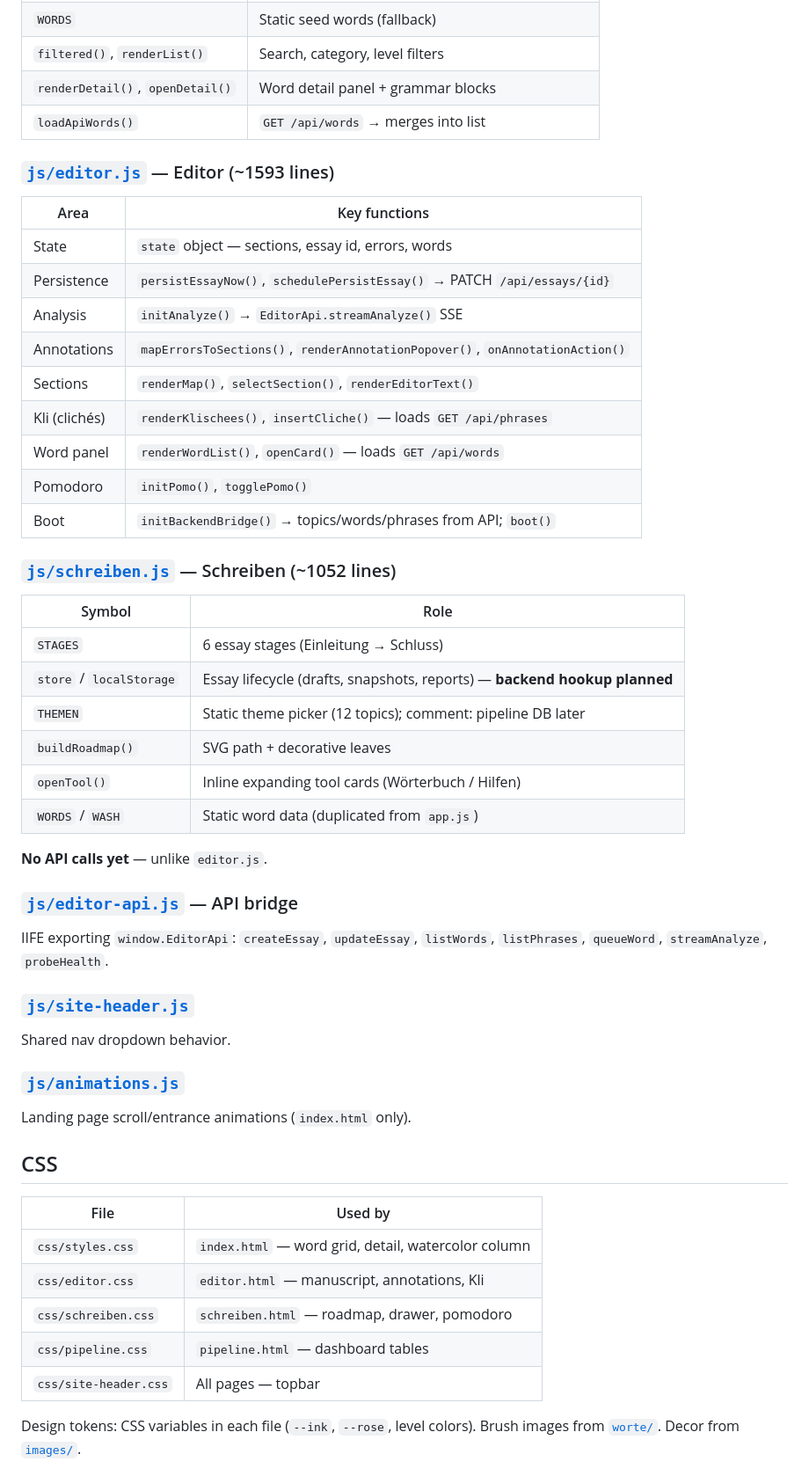
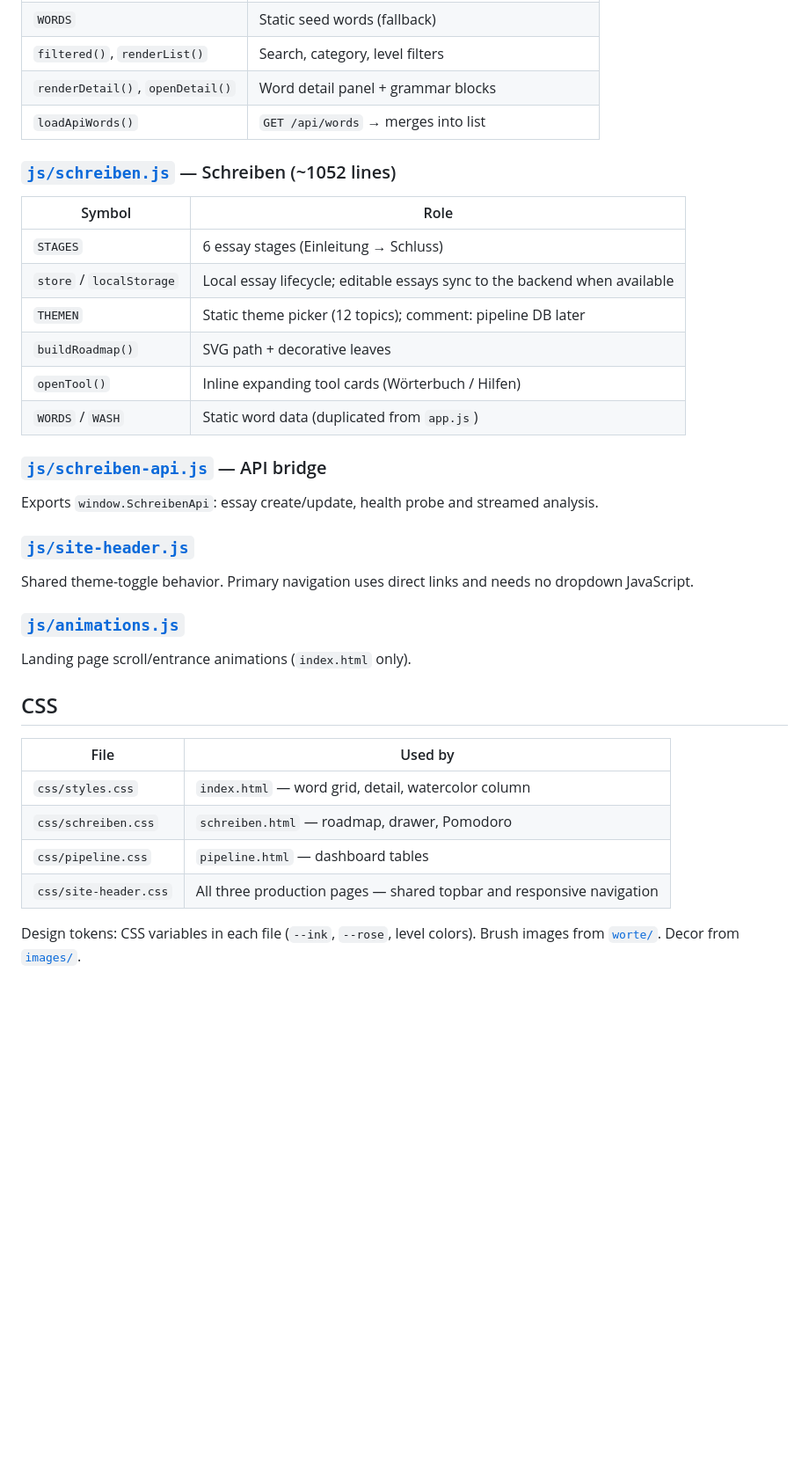
Before and after one commit to NeverLucky-DS/wordlist-design, a Markdown page: info/frontend.md, the part around one of its changes. Shown at 88% size. Rendered like a GitHub page; blank space fills up the shorter version.

```diff
--- a/info/frontend.md
+++ b/info/frontend.md
@@ -25,40 +26,25 @@ Vanilla HTML/CSS/JS. No bundler. Cache bust via `?v=N` query params.
 | `renderDetail()`, `openDetail()` | Word detail panel + grammar blocks |
 | `loadApiWords()` | `GET /api/words` → merges into list |
 
-### [`js/editor.js`](../js/editor.js) — Editor (~1593 lines)
-
-| Area | Key functions |
-|------|---------------|
-| State | `state` object — sections, essay id, errors, words |
-| Persistence | `persistEssayNow()`, `schedulePersistEssay()` → PATCH `/api/essays/{id}` |
-| Analysis | `initAnalyze()` → `EditorApi.streamAnalyze()` SSE |
-| Annotations | `mapErrorsToSections()`, `renderAnnotationPopover()`, `onAnnotationAction()` |
-| Sections | `renderMap()`, `selectSection()`, `renderEditorText()` |
-| Kli (clichés) | `renderKlischees()`, `insertCliche()` — loads `GET /api/phrases` |
-| Word panel | `renderWordList()`, `openCard()` — loads `GET /api/words` |
-| Pomodoro | `initPomo()`, `togglePomo()` |
-| Boot | `initBackendBridge()` → topics/words/phrases from API; `boot()` |
-
 ### [`js/schreiben.js`](../js/schreiben.js) — Schreiben (~1052 lines)
 
 | Symbol | Role |
 |--------|------|
 | `STAGES` | 6 essay stages (Einleitung → Schluss) |
-| `store` / `localStorage` | Essay lifecycle (drafts, snapshots, reports) — **backend hookup planned** |
+| `store` / `localStorage` | Local essay lifecycle; editable essays sync to the backend when available |
 | `THEMEN` | Static theme picker (12 topics); comment: pipeline DB later |
 | `buildRoadmap()` | SVG path + decorative leaves |
 | `openTool()` | Inline expanding tool cards (Wörterbuch / Hilfen) |
 | `WORDS` / `WASH` | Static word data (duplicated from `app.js`) |
 
-**No API calls yet** — unlike `editor.js`.
+### [`js/schreiben-api.js`](../js/schreiben-api.js) — API bridge
 
-### [`js/editor-api.js`](../js/editor-api.js) — API bridge
-
-IIFE exporting `window.EditorApi`: `createEssay`, `updateEssay`, `listWords`, `listPhrases`, `queueWord`, `streamAnalyze`, `probeHealth`.
+Exports `window.SchreibenApi`: essay create/update, health probe and streamed analysis.
 
 ### [`js/site-header.js`](../js/site-header.js)
 
-Shared nav dropdown behavior.
+Shared theme-toggle behavior. Primary navigation uses direct links and needs no
+dropdown JavaScript.
 
 ### [`js/animations.js`](../js/animations.js)
 
@@ -69,10 +55,9 @@ Landing page scroll/entrance animations (`index.html` only).
 | File | Used by |
 |------|---------|
 | `css/styles.css` | `index.html` — word grid, detail, watercolor column |
-| `css/editor.css` | `editor.html` — manuscript, annotations, Kli |
-| `css/schreiben.css` | `schreiben.html` — roadmap, drawer, pomodoro |
+| `css/schreiben.css` | `schreiben.html` — roadmap, drawer, Pomodoro |
 | `css/pipeline.css` | `pipeline.html` — dashboard tables |
-| `css/site-header.css` | All pages — topbar |
+| `css/site-header.css` | All three production pages — shared topbar and responsive navigation |
 
 Design tokens: CSS variables in each file (`--ink`, `--rose`, level colors). Brush images from [`worte/`](../worte/). Decor from [`images/`](../images/).
 
```
Also changed, not shown: other parts of info/frontend.md (+6 -6 lines), info/CRITICAL-LINKS.md (+15 -9 lines).
